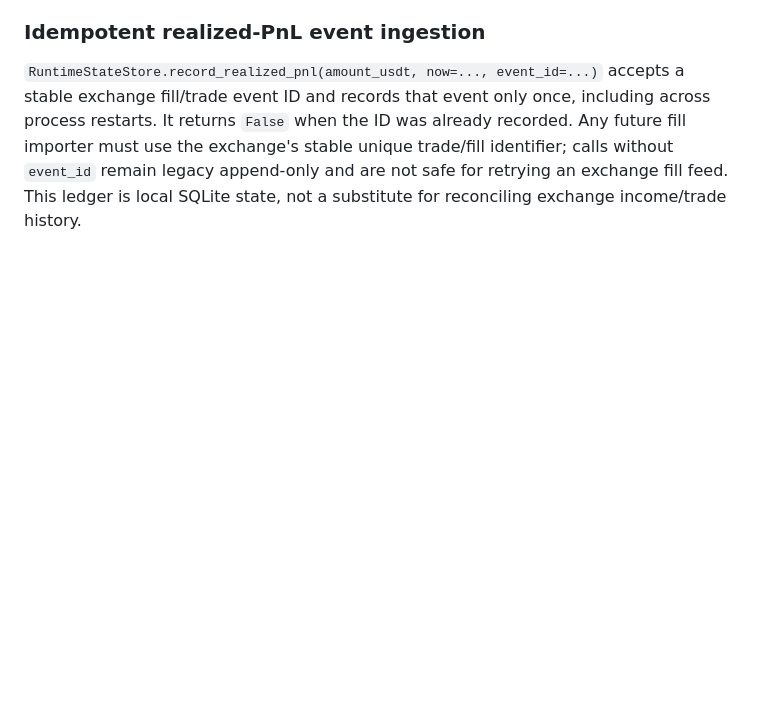
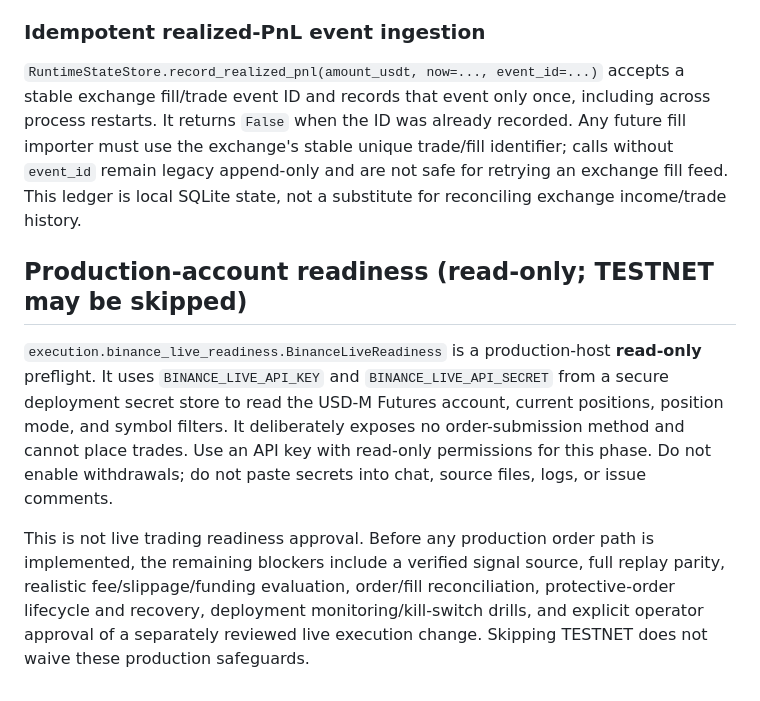
Before and after one commit to weisinsim/crypto-ai-trader, a Markdown page: README.md, the part around the change. GitHub-like rendering; blank space fills up the shorter version.

Commit message:
Document read-only production preflight and live-trading blockers

```diff
--- a/README.md
+++ b/README.md
@@ -177,3 +177,10 @@ The supervisor now acquires a persistent SQLite entry lock before its final risk
 ### Idempotent realized-PnL event ingestion
 
 `RuntimeStateStore.record_realized_pnl(amount_usdt, now=..., event_id=...)` accepts a stable exchange fill/trade event ID and records that event only once, including across process restarts. It returns `False` when the ID was already recorded. Any future fill importer must use the exchange's stable unique trade/fill identifier; calls without `event_id` remain legacy append-only and are not safe for retrying an exchange fill feed. This ledger is local SQLite state, not a substitute for reconciling exchange income/trade history.
+
+
+## Production-account readiness (read-only; TESTNET may be skipped)
+
+`execution.binance_live_readiness.BinanceLiveReadiness` is a production-host **read-only** preflight. It uses `BINANCE_LIVE_API_KEY` and `BINANCE_LIVE_API_SECRET` from a secure deployment secret store to read the USD-M Futures account, current positions, position mode, and symbol filters. It deliberately exposes no order-submission method and cannot place trades. Use an API key with read-only permissions for this phase. Do not enable withdrawals; do not paste secrets into chat, source files, logs, or issue comments.
+
+This is not live trading readiness approval. Before any production order path is implemented, the remaining blockers include a verified signal source, full replay parity, realistic fee/slippage/funding evaluation, order/fill reconciliation, protective-order lifecycle and recovery, deployment monitoring/kill-switch drills, and explicit operator approval of a separately reviewed live execution change. Skipping TESTNET does not waive these production safeguards.
```
